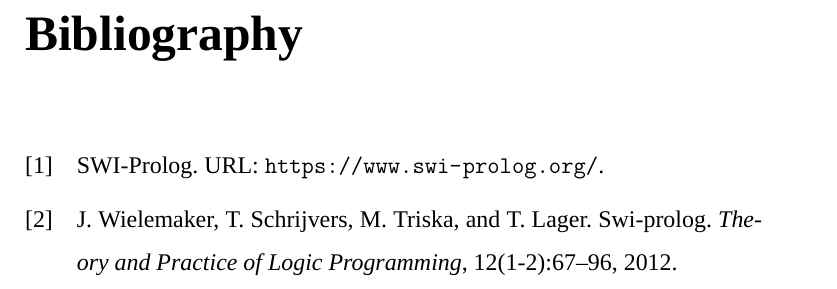
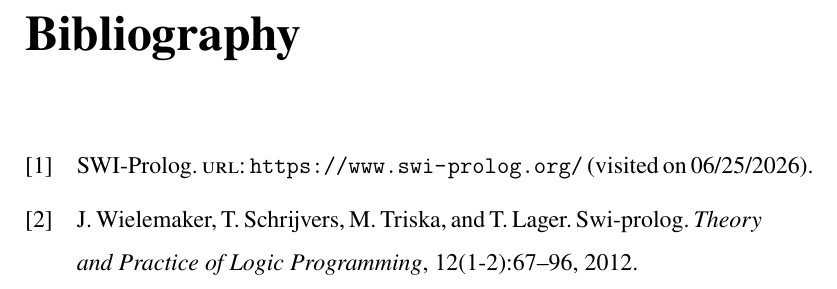
Before and after one commit to kazemihabib/Master_thesis, a LaTeX thesis (main.tex, which reads ai_bo_thesis.sty, biblio.bib): part of page 7 of 8, cut so that both start at the same text. Compiled offline with XeLaTeX; a missing font is replaced by an installed copy or a similar font.

Commit message:
Update files to compile with pdfLatex

```diff
--- a/ai_bo_thesis.sty
+++ b/ai_bo_thesis.sty
@@ -77,9 +77,9 @@
 \RequirePackage{fancyhdr}
 \RequirePackage{ifthen}
 \RequirePackage{ifpdf}
-%\RequirePackage{newtxmath} % pdflatex
-%\RequirePackage{newtxtext} % pdflatex
-\RequirePackage{fontspec} % xelatex
+\RequirePackage{newtxtext} % pdflatex (Times-like text font)
+\RequirePackage{newtxmath} % pdflatex (matching Times-like math font)
+%\RequirePackage{fontspec} % xelatex (use with \setmainfont{Times New Roman})
 
 \setstretch{1.5}
 
--- a/biblio.bib
+++ b/biblio.bib
@@ -1,7 +1,7 @@
 @online{swi,
 	title = {{SWI-Prolog}},
 	url = {https://www.swi-prolog.org/},
-	urldate = {\today}
+	urldate = {2026-06-25}
 }
 
 @article{wielemaker2012swi,
--- a/main.tex
+++ b/main.tex
@@ -1,16 +1,13 @@
-\documentclass[a4paper,singleside,12pt]{report} % Uncomment this for single side pdf.
+\documentclass[a4paper,oneside,12pt]{report} % Single-side PDF (digital submission).
 %\documentclass[a4paper,twoside,12pt]{report} % Uncomment this for printing.
 
-\usepackage{ai_bo_thesis}
+\usepackage[utf8]{inputenc}
+\usepackage[T1]{fontenc}
 \usepackage[english]{babel}
-\usepackage[T1]{fontenc}
-\usepackage{lmodern}
+\usepackage{ai_bo_thesis} % loads Times-like fonts (newtx) for pdfLaTeX
 
-
-\usepackage[backend=biber,style=trad-plain, sorting=nty,firstinits=true]{biblatex}
+\usepackage[backend=biber,style=trad-plain, sorting=nty,giveninits=true]{biblatex}
 \addbibresource{biblio.bib}
-
-\setmainfont{Times New Roman}
 \begin{document}
 
 	\title{Tensor-prolog: a logic programming framework for training neural networks}
```
